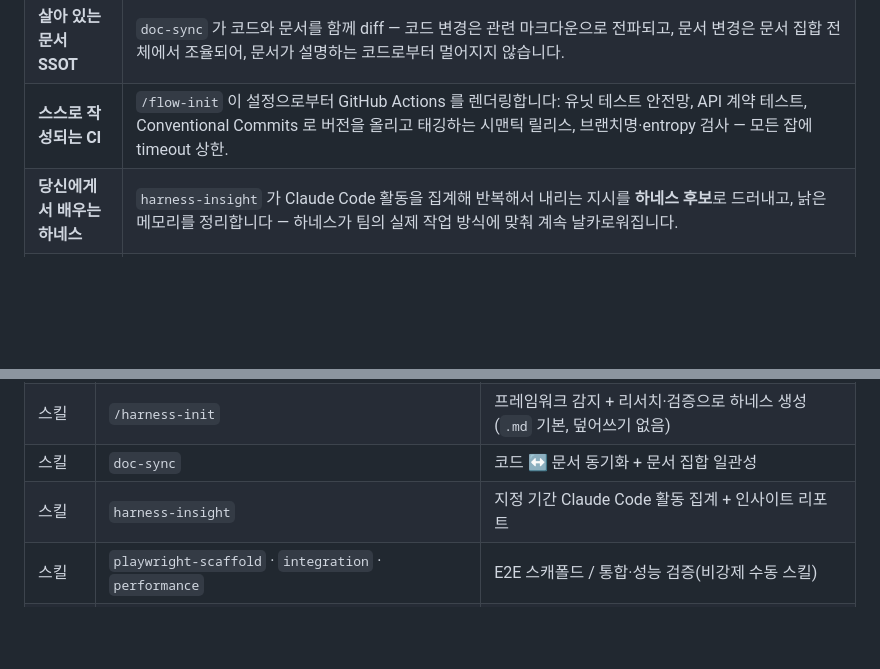
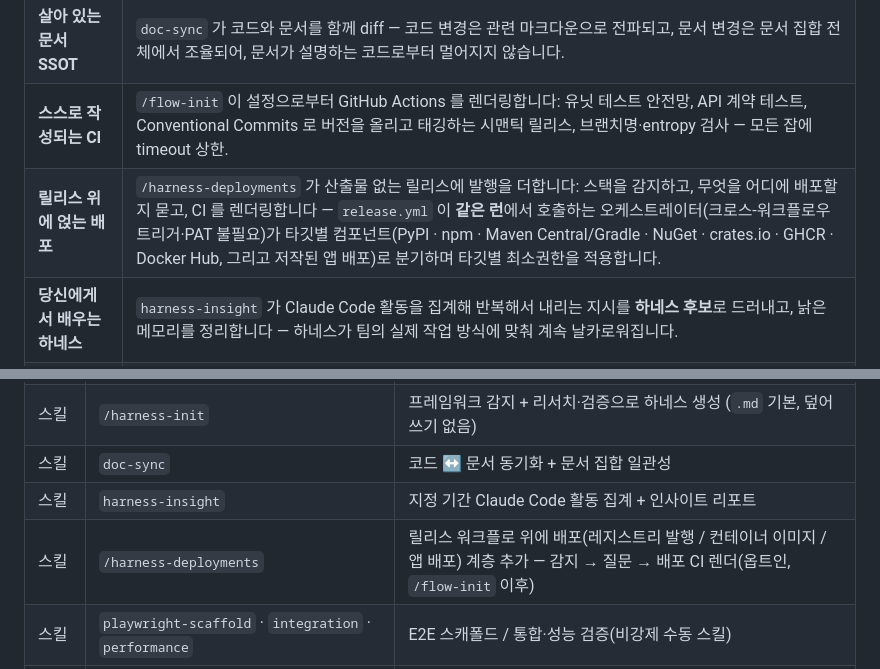
Before and after one commit to foryouself83/harness-tier, a Markdown page: README.ko.md, 2 parts joined by grey strips. GitHub-like rendering; blank space fills up the shorter version.

```diff
--- a/README.ko.md
+++ b/README.ko.md
@@ -57,6 +57,7 @@ harness-tier 는 이들과 경쟁하지 않습니다 — Dev 등급은 **`superp
 | **한 파일로 끝내는 품질 게이트** | lint · 정적 분석 · import 린팅 · 테스트 · 보안 스캔 · API 계약 테스트를 모듈별로 하나의 `flow-config.yaml` 에 선언 — **모듈·브랜치·CI 잡을 자유롭게 추가·확장**. **언어 무관**(게이트는 당신이 설정한 명령을 실행할 뿐)하며, 새 저장소는 `/flow-init` 한 번으로 전체 구성을 물려받고, 활성 등급에 필요한 것만 실행합니다. |
 | **살아 있는 문서 SSOT** | `doc-sync` 가 코드와 문서를 함께 diff — 코드 변경은 관련 마크다운으로 전파되고, 문서 변경은 문서 집합 전체에서 조율되어, 문서가 설명하는 코드로부터 멀어지지 않습니다. |
 | **스스로 작성되는 CI** | `/flow-init` 이 설정으로부터 GitHub Actions 를 렌더링합니다: 유닛 테스트 안전망, API 계약 테스트, Conventional Commits 로 버전을 올리고 태깅하는 시맨틱 릴리스, 브랜치명·entropy 검사 — 모든 잡에 timeout 상한. |
+| **릴리스 위에 얹는 배포** | `/harness-deployments` 가 산출물 없는 릴리스에 발행을 더합니다: 스택을 감지하고, 무엇을 어디에 배포할지 묻고, CI 를 렌더링합니다 — `release.yml` 이 **같은 런**에서 호출하는 오케스트레이터(크로스-워크플로우 트리거·PAT 불필요)가 타깃별 컴포넌트(PyPI · npm · Maven Central/Gradle · NuGet · crates.io · GHCR · Docker Hub, 그리고 저작된 앱 배포)로 분기하며 타깃별 최소권한을 적용합니다. |
 | **당신에게서 배우는 하네스** | `harness-insight` 가 Claude Code 활동을 집계해 반복해서 내리는 지시를 **하네스 후보**로 드러내고, 낡은 메모리를 정리합니다 — 하네스가 팀의 실제 작업 방식에 맞춰 계속 날카로워집니다. |
 | **팀 알림 내장** | 워크플로가 입력을 기다릴 때, 또는 원하는 체크포인트에서 Microsoft Teams 채널로 알립니다. |
 
@@ -142,6 +143,7 @@ pre-commit install --hook-type pre-commit --hook-type commit-msg --hook-type pre
 | 스킬 | `/harness-init` | 프레임워크 감지 + 리서치·검증으로 하네스 생성 (`.md` 기본, 덮어쓰기 없음) |
 | 스킬 | `doc-sync` | 코드 ↔ 문서 동기화 + 문서 집합 일관성 |
 | 스킬 | `harness-insight` | 지정 기간 Claude Code 활동 집계 + 인사이트 리포트 |
+| 스킬 | `/harness-deployments` | 릴리스 워크플로 위에 배포(레지스트리 발행 / 컨테이너 이미지 / 앱 배포) 계층 추가 — 감지 → 질문 → 배포 CI 렌더(옵트인, `/flow-init` 이후) |
 | 스킬 | `playwright-scaffold` · `integration` · `performance` | E2E 스캐폴드 / 통합·성능 검증(비강제 수동 스킬) |
 | 에이전트 | `harness-researcher` · `harness-code-analyzer` · `harness-critic` | 하네스 생성용 리서치 / 코드 분석 / 생성물 검증 |
 | 룰 | `risk-tiers` | 위험도 분류 + 커밋 규율의 단일 기준 |
```
Also changed, not shown: README.md (+2 -0 lines).
